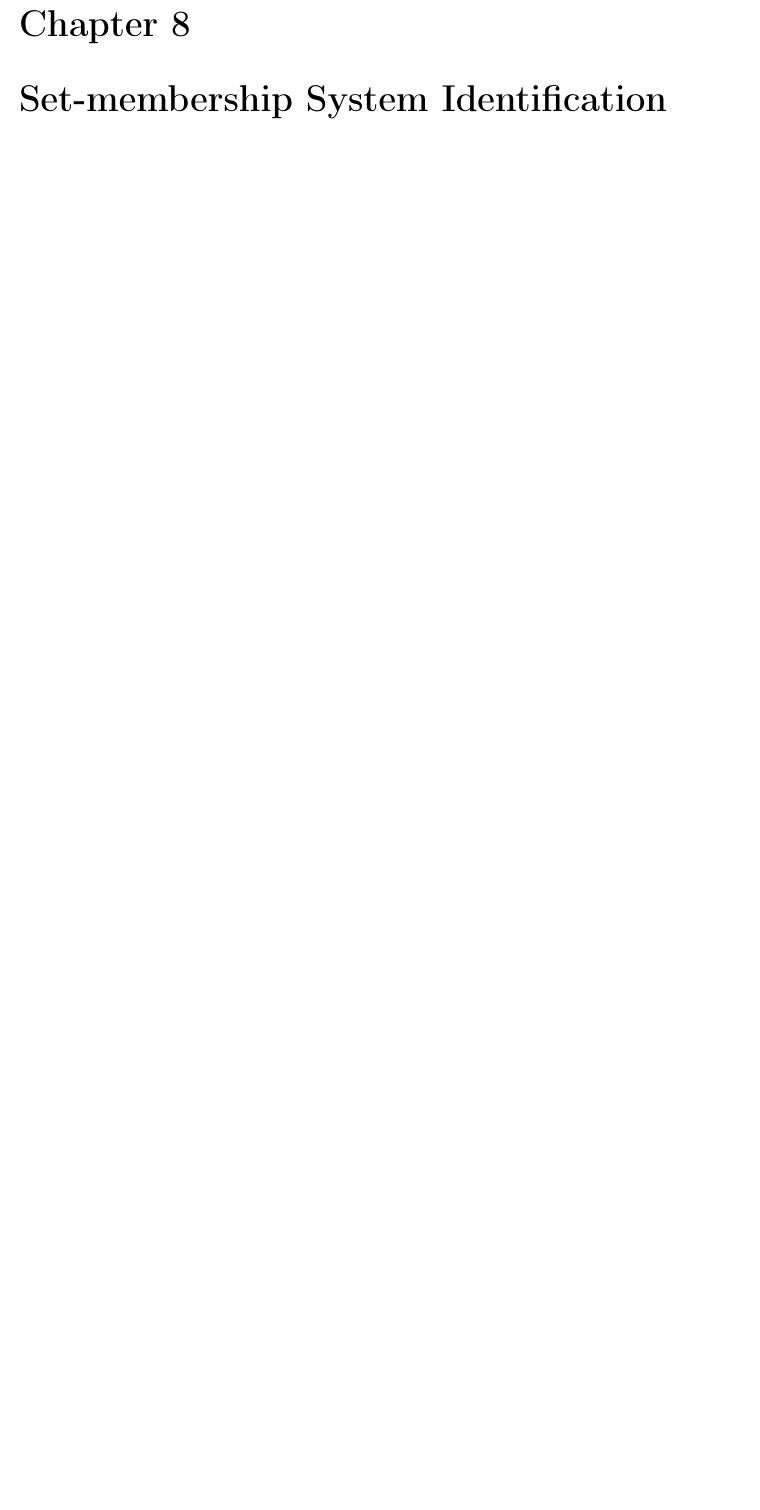
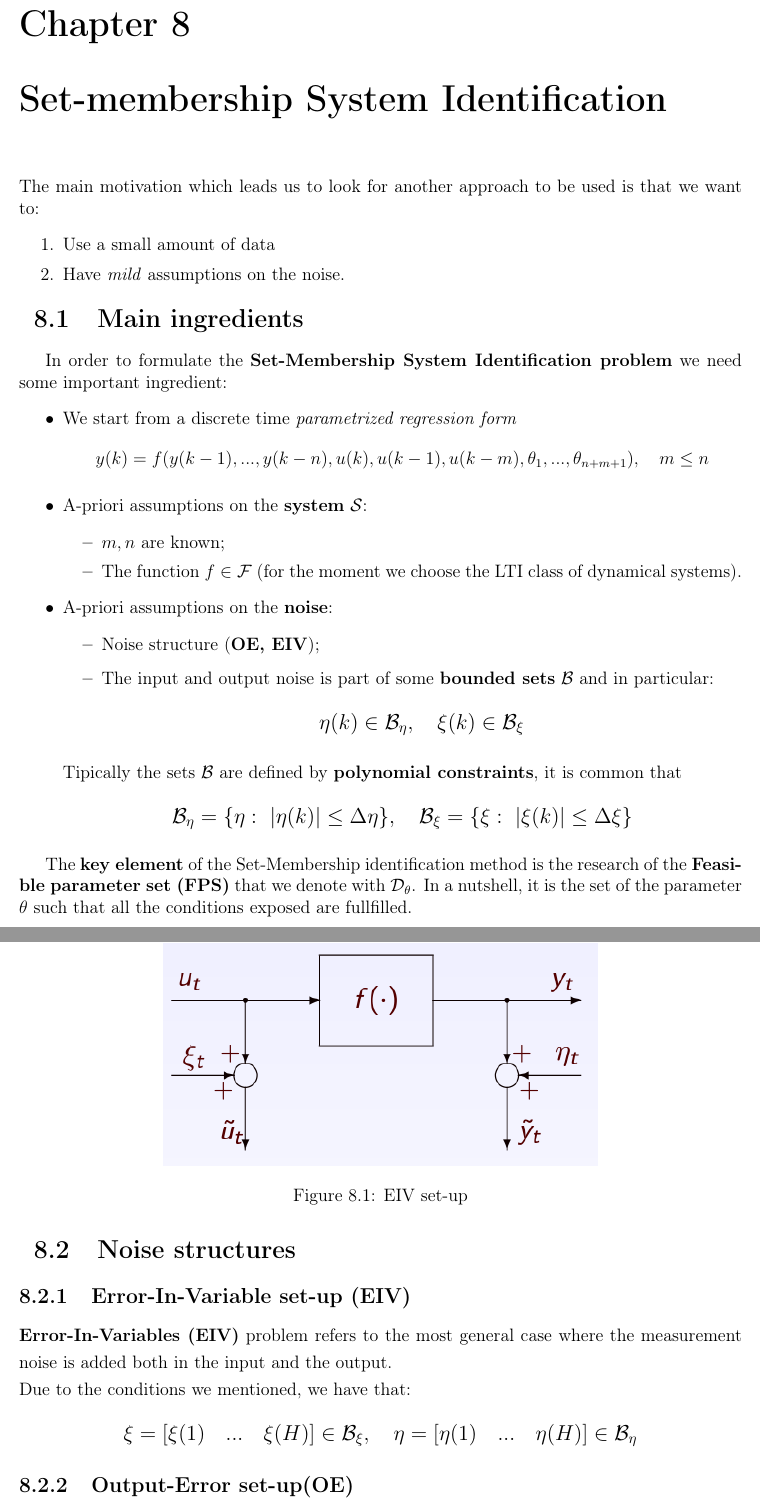
Before and after one commit to cmigliaccio00/MCCPS_LectureNotes, a LaTeX thesis (main.tex, which reads 2_Control/Ch7_SysID.tex, 2_Control/Ch8_SMId.tex): part of page 53 of 55 before the commit and two parts of pages 54 and 55 of 59 after it, the two joined at a grey line, cut so that both start at the same text, the shorter picture padded with empty space. The pictures show the PDF file main.pdf that the author committed with the source.

Commit message:
Conclusa prima parte SM SysId

```diff
--- a/2_Control/Ch7_SysID.tex
+++ b/2_Control/Ch7_SysID.tex
@@ -262,0 +267 @@ Conclusion:
+    A^\dagger = (A^TA)^{-1}A^T
@@ -262,0 +275 @@ Conclusion:
+    \hat{\theta} = \text{arg}\min_\theta \Vert A\theta-y\Vert_2^2
@@ -262,0 +293,4 @@ Conclusion:
+    &y(k)=-\theta_1 q^{-1}y(k)-\theta_2 q^{-2}y(k)-...-\theta_n q^{-n}y(k) + \theta_{n+1}u(k) + ... + \theta_{n+m+1} q^{-(n+m+1)} u(k) + e(k) \iff \\
+    &y(k) \big(1+\theta_1 q^{-1}+...+\theta_n q^{-n} \big) = u(k) \big( \theta_{n+1} q^{n+1}+...+\theta_{n+m+1}  q^{n+m+1} \big) + e(k) \iff \\
+    &y(k) D_d(q^{-1})=u(k)\ N_d(q^{-1}) + e(k) \iff
+    y(k)=\frac{N_d(q^{-1})}{D_d({q^{-1}})} u(k) + \frac{1}{D_d(q^{-1})}e(k) \quad _\blacksquare
@@ -262,0 +311 @@ Conclusion:
+        \item A \textbf{small amount of data} is required;
--- a/2_Control/Ch8_SMId.tex
+++ b/2_Control/Ch8_SMId.tex
@@ -0,0 +1,36 @@
+The main motivation which leads us to look for another approach to be used is that we want to:
+\begin{enumerate}
+    \itemsep0em
+    \item Use a small amount of data
+    \item Have \textit{mild} assumptions on the noise.
+\end{enumerate}
+
+\section{Main ingredients}
+In order to formulate the \textbf{Set-Membership System Identification problem} we need some important ingredient:
+\begin{itemize}
+    \itemsep0em
+    \item We start from a discrete time \textit{parametrized regression form}
+    \begin{equation*}
+        y(k) = f(y(k-1),...,y(k-n), u(k), u(k-1), u(k-m), \theta_1, ..., \theta_{n+m+1}), \quad m \le n
+    \end{equation*}
+    \item A-priori assumptions on the \textbf{system} $\mathcal{S}$:
+    \begin{itemize}
+        \item $m,n$ are known;
+        \item The function $f\in\mathcal{F}$ (for the moment we choose the LTI class of dynamical systems).
+    \end{itemize}
+    \item A-priori assumptions on the \textbf{noise}:
+    \begin{itemize}
+        \item Noise structure (\textbf{OE, EIV});
+        \item The input and output noise is part of some \textbf{bounded sets} $\mathcal{B}$ and in particular:
+        {\large{
+            \begin{align*}
+                &\eta(k)\in\mathcal{B}_\eta, \quad
+                \xi(k) \in \mathcal{B}_\xi
+            \end{align*}
+        }}
+    \end{itemize}
+    Tipically the sets $\mathcal{B}$ are defined by \textbf{polynomial constraints}, it is common that
+    {\large{
+        \begin{equation*}
+            \mathcal{B}_\eta = \{
+                \eta: \ \vert \eta(k) \vert \le \Delta\eta
@@ -0,0 +41,76 @@
+        \end{equation*}
+    }}
+\end{itemize}
+
+The \textbf{key element} of the Set-Membership identification method is the research of the \textbf{Feasible parameter set (FPS)} that we denote with $\mathcal{D}_\theta$. In a nutshell, it is the set of the parameter $\theta$ such that all the conditions exposed are fullfilled.
+
+\section{Noise structures}
+
+\subsection{Error-In-Variable set-up (EIV)}
+\begin{figure}[h]
+    \centering
+    \includegraphics[scale=1]{images/EIV.png}
+    \caption{EIV set-up}
+\end{figure}
+\textbf{Error-In-Variables (EIV)} problem refers to the most general case where the measurement noise is added both in the input and the output.\\
+Due to the conditions we mentioned, we  have that:
+{\large{
+    \begin{equation*}
+        \xi = [\xi(1) \quad ... \quad \xi(H)]\in \mathcal{B}_\xi, \quad
+        \eta = [\eta(1) \quad ... \quad \eta(H)]\in \mathcal{B}_\eta
+    \end{equation*}
+}}
+
+\subsection{Output-Error set-up(OE)}
+\textbf{Output-Error(OE)} problem arises when the measurement noise $\eta$ enters only on the output of the system, while the system is assumed to be \textbf{exactly known}. [This is not strange to assume because sometimes one build the sequence of input to stimulate the system]. \\
+Due to the condition we mentioned, we have that:
+{\large{
+    \begin{equation*}
+        \eta = [\eta(1) \quad ... \quad \eta(H)]\in\mathcal{B}_\eta
+    \end{equation*}
+}}
+\begin{figure}[h]
+    \centering
+    \includegraphics[scale=1]{images/OE.png}
+    \caption{OE set-up}
+\end{figure}
+
+\section{Feasible Parameter Set (FPS)}
+In the framework of \textbf{Set-Membership(SM) Identification}, all the parameters values consistent with the (i) \textit{a-priori information on the model}, (ii) \textit{a-priori information on the noise}, (iii) collected input/output data are considered as:
+\begin{center}
+    \large
+    Feasible solution of the system identification problem
+\end{center}
+The set of all the parameters which satisfies these conditions is called the \textbf{Feasible Parameter Set}. For a \textbf{general EIV problem} it can be implicitly defined as:\\
+
+\hspace*{-5mm}
+\begin{tikzpicture}
+\node [mybox] (box){%
+    \begin{minipage}{.96\textwidth}
+        {\normalsize{
+            \textbf{Feasible Parameter Set (FPS)}\\
+    \begin{equation}
+        \begin{aligned} \label{eq:FPS}
+            \mathcal{D}_\theta = &\{
+        \theta\in\mathbb{R}^p: \
+        y(k)=f(y(k-1), ..., y(k-n), u(k),u(k-1), ..., u(k-m), \theta),\\
+        & k=n+1,...,H,\\
+        & y(k)=\tilde{y}(k)-\eta(k), \quad
+        u(k)=\tilde{u}(k)-\xi(k), \ k=1, ..., H\\
+        &\vert \xi(k) \vert \le \Delta\xi, \
+        \vert \eta(k) \vert \le \Delta\eta, \
+        k=1,...,H
+        \}
+        \end{aligned}
+    \end{equation}
+}}
+    \end{minipage}
+};
+\end{tikzpicture}%
+
+\noindent
+In the case that we want to identify a LTI discrete time system the set (\ref{eq:FPS}) is:
+{\large{
+    \begin{equation}
+        \begin{aligned}
+            \mathcal{D}_\theta =&\{
@@ -0,0 +125,6 @@
+    \end{equation}
+}}
+
+\noindent
+The \textit{Feasible Parameter Set} enjoys the following properties:
+\begin{enumerate}
@@ -0,0 +134 @@
+\end{enumerate}
@@ -0,0 +148,2 @@
+\subsubsection{Ingredients}
+\begin{enumerate}
@@ -0,0 +153,7 @@
+\end{enumerate}
+
+\subsubsection{Feasible Parameter Set Computation}
+{\large{
+    \begin{align*}
+        &\begin{aligned}
+            \mathcal{D}_\theta = &\{
@@ -0,0 +199,13 @@
+\noindent
+This fact highlight the necessity to enlarge the FPS in such a way, it is able to contain also the variable $\theta, \xi$ which depends on the input and output error, defining the \textbf{Extended Feasible Parameter Set (EFPS)}.\\
+
+\hspace*{-5mm}
+\begin{tikzpicture}
+\node [mybox] (box){%
+    \begin{minipage}{.96\textwidth}     %Larghezza del box
+        {\normalsize{
+            \textbf{Extended feasible parameter set (EFPS)}\\
+            \begin{equation}
+                \begin{aligned}
+                    \mathcal{D}_{\theta,\xi,\eta} =&\big\{
+                        \theta\in\mathbb{R}^p,\
@@ -0,0 +223,10 @@
+    \end{minipage}
+};
+\end{tikzpicture}%
+
+This is the set of the parameters $\theta$ and noise samples $\xi, \eta$ which are consistent with the \textit{a-priori assumptions}. The FPS $\mathcal{D}_\theta$ we defined in the previous paragraphs is only the projection in the parameter space $\mathbb{R}^p$ of the EFPS $\mathcal{D}_{\theta,\xi,\eta}$.
+Moreover the PUIs have to be computed on the extended space that in general is a \textbf{non-convex set} defined by \textbf{polynomial constraints}, in the following way:
+{\large{
+    \begin{equation}
+        \underline{\theta}_k=\min_
+        {\theta,\xi,\eta\in\mathcal{D_{\theta,\xi,\eta}}} {\theta_k}, \quad \overline{\theta}=\max_{\theta,\xi,\eta\in\mathcal{D_{\theta,\xi,\eta}}} {\theta_k} \label{eq:PUIs}
```
Also changed, not shown: main.tex (+1 -0 lines), images/OE.png (added), main.pdf, 2_Control/Ch7_SysID.tex (48 more changed lines), 2_Control/Ch8_SMId.tex (90 more changed lines), 6 other files.
